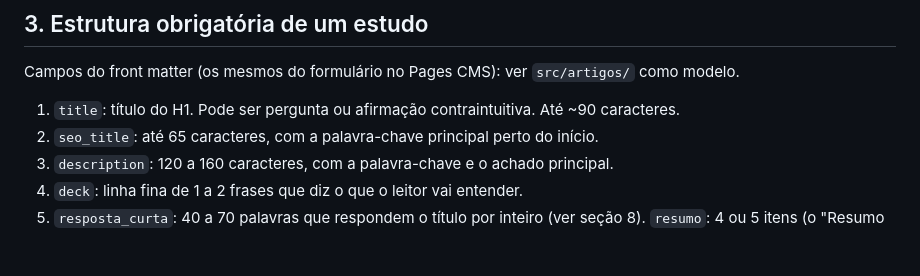
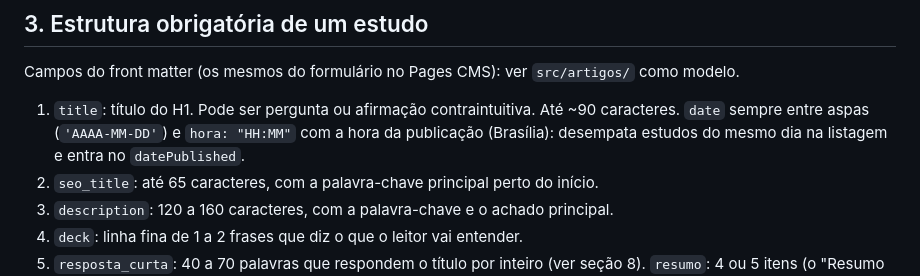
Before and after one commit to Narcipe-Viana/Ganica, a Markdown page: editorial/EDITORIAL.md, the part around the change. Rendered like a GitHub page; blank space fills up the shorter version.

Commit message:
Manual: data entre aspas e hora de publicação nos estudos
Co-Authored-By: Claude Opus 5.5 <noreply@anthropic.com>
Claude-Session: https://claude.ai/code/session_01MZ6zKQzQ7fEchzSiPqMuKm

```diff
--- a/editorial/EDITORIAL.md
+++ b/editorial/EDITORIAL.md
@@ -44,6 +44,7 @@ Um estudo da Ganica nunca é:
 Campos do front matter (os mesmos do formulário no Pages CMS): ver `src/artigos/` como modelo.
 
 1. `title`: título do H1. Pode ser pergunta ou afirmação contraintuitiva. Até ~90 caracteres.
+   `date` sempre entre aspas (`'AAAA-MM-DD'`) e `hora: "HH:MM"` com a hora da publicação (Brasília): desempata estudos do mesmo dia na listagem e entra no `datePublished`.
 2. `seo_title`: até 65 caracteres, com a palavra-chave principal perto do início.
 3. `description`: 120 a 160 caracteres, com a palavra-chave e o achado principal.
 4. `deck`: linha fina de 1 a 2 frases que diz o que o leitor vai entender.
```
Also changed, not shown: src/artigos/como-vender-mais-natal-ano-novo-ecommerce.md (+1 -1 lines).
